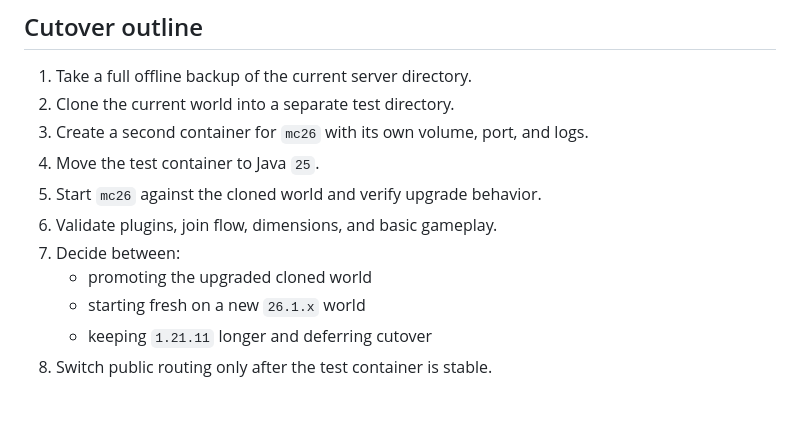
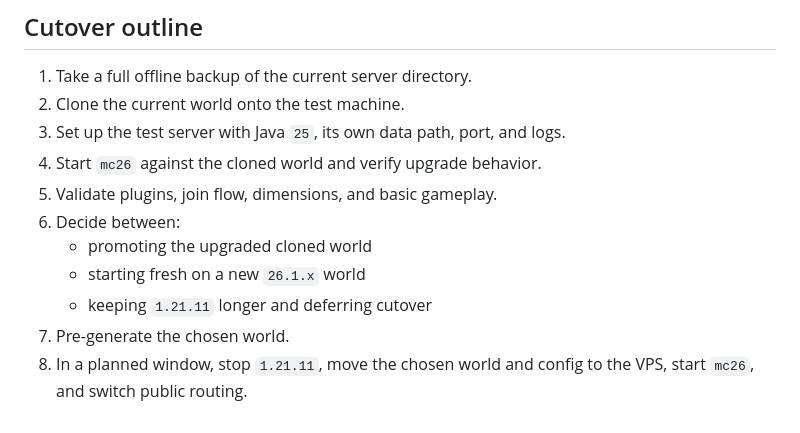
Before and after one commit to Overact3235/p2026, a Markdown page: notes/minecraft-mc26-transition.md, the part around one of its changes. Rendered like a GitHub page.

```diff
--- a/notes/minecraft-mc26-transition.md
+++ b/notes/minecraft-mc26-transition.md
@@ -57,13 +58,13 @@ Last updated: 2026-04-05
 ## Cutover outline
 
 1. Take a full offline backup of the current server directory.
-2. Clone the current world into a separate test directory.
-3. Create a second container for `mc26` with its own volume, port, and logs.
-4. Move the test container to Java `25`.
-5. Start `mc26` against the cloned world and verify upgrade behavior.
-6. Validate plugins, join flow, dimensions, and basic gameplay.
-7. Decide between:
+2. Clone the current world onto the test machine.
+3. Set up the test server with Java `25`, its own data path, port, and logs.
+4. Start `mc26` against the cloned world and verify upgrade behavior.
+5. Validate plugins, join flow, dimensions, and basic gameplay.
+6. Decide between:
    - promoting the upgraded cloned world
    - starting fresh on a new `26.1.x` world
    - keeping `1.21.11` longer and deferring cutover
-8. Switch public routing only after the test container is stable.
+7. Pre-generate the chosen world.
+8. In a planned window, stop `1.21.11`, move the chosen world and config to the VPS, start `mc26`, and switch public routing.
```
Also changed, not shown: other parts of notes/minecraft-mc26-transition.md (+22 -21 lines).
